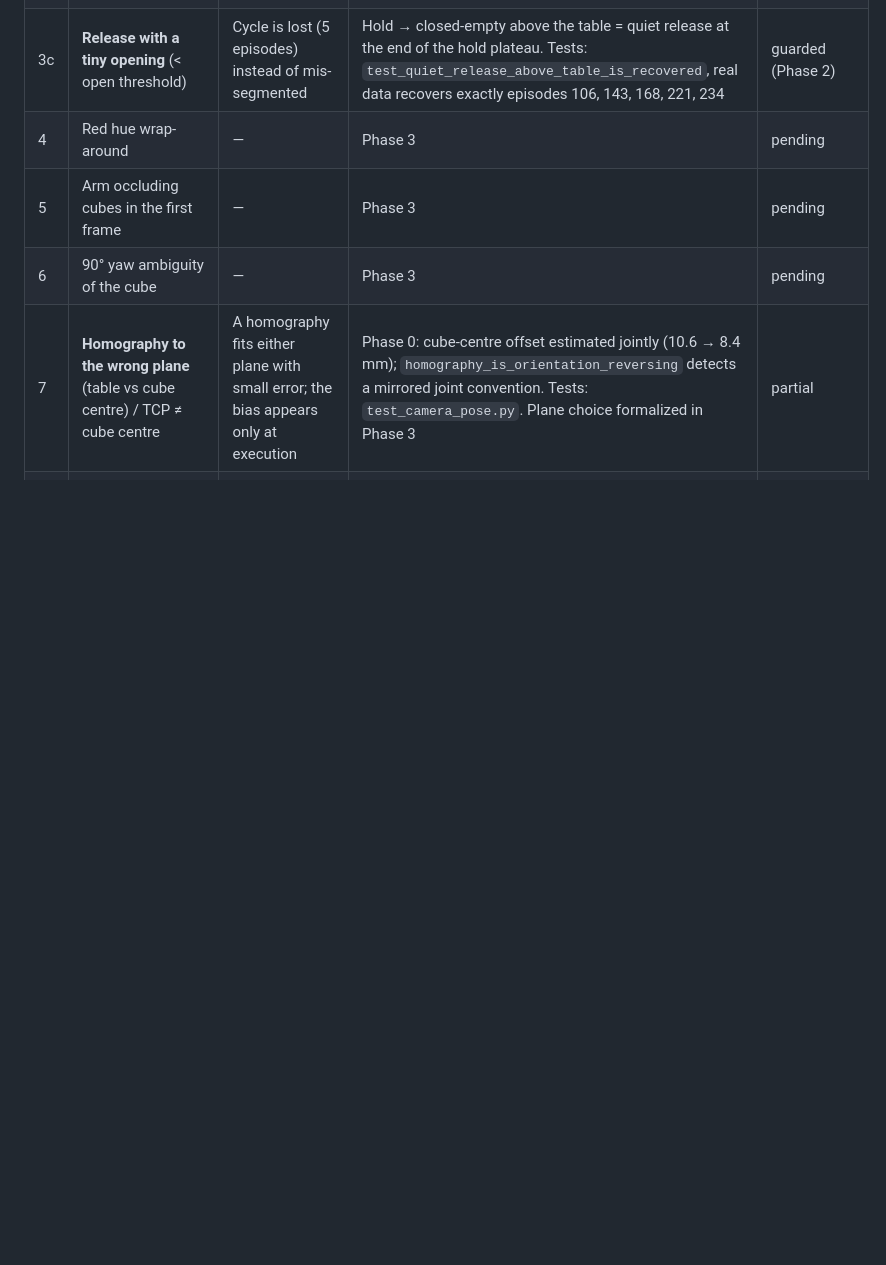
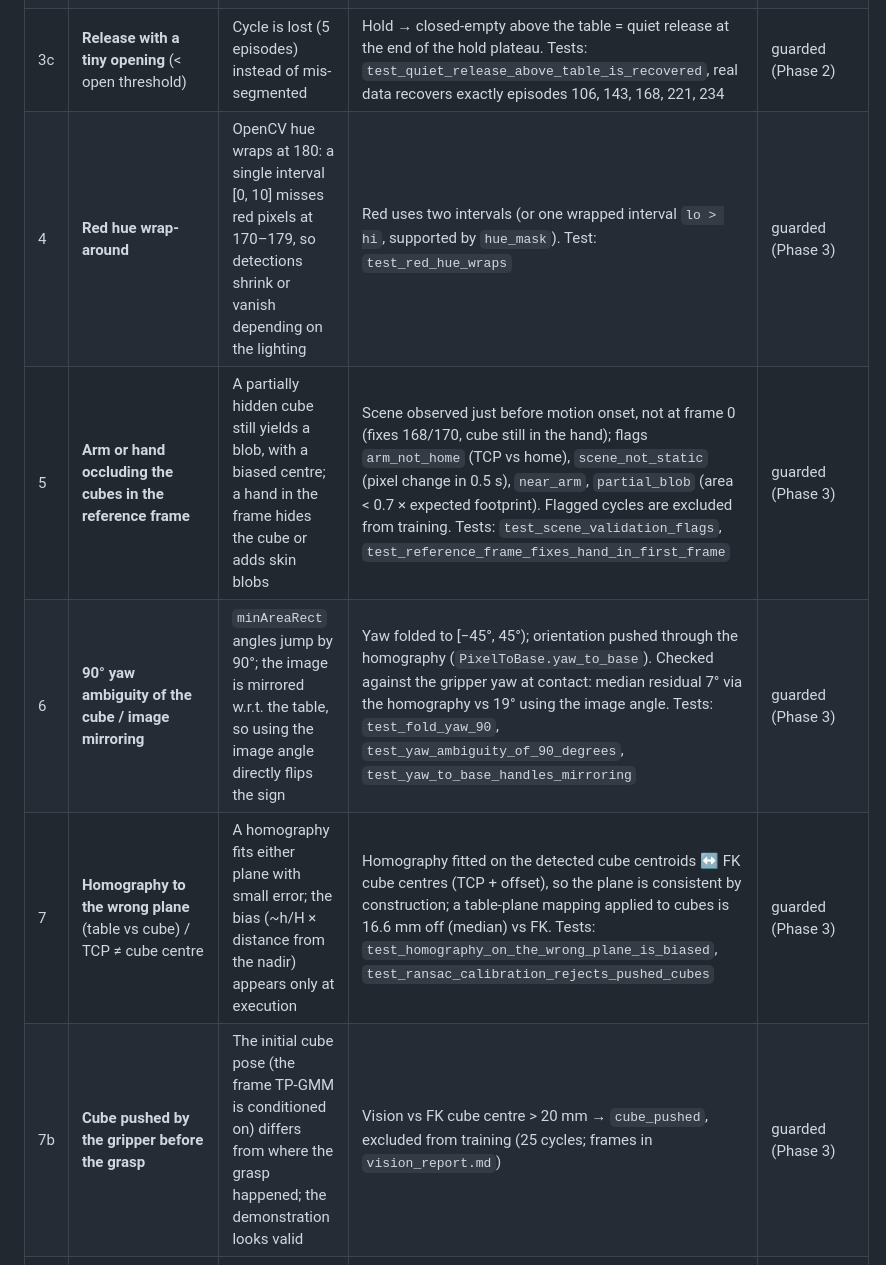
Before and after one commit to LSDC-FISICC/SO101-ARM-TP-GMM, a Markdown page: docs/silent_failures.md, the part around the change. GitHub-like rendering; blank space fills up the shorter version.

```diff
--- a/docs/silent_failures.md
+++ b/docs/silent_failures.md
@@ -10,10 +10,11 @@ Failures that do not crash but corrupt results. Each entry: symptom, how it is d
 | 3 | **Gripper threshold without hysteresis** (phantom cycles) | Plateaus at 20 (holding) and 25–28 (small openings) hover near any single threshold | Hysteresis band 23.5/25.5 + debounce + plateau-level classification + min hold duration. Tests: `test_gripper.py` (noise at threshold, short holds, missed grasps) | guarded (Phase 0) |
 | 3b | **Hold-level plateau in the air** (operator half-closes the leader on the way home) | Looks exactly like a grasp by gripper value alone (16 episodes, report §3) | Table-height gate on the contact (`grasp_max_z`), release-height gate (`release_min_z`); rejected candidates are listed with their reason. Tests: `test_contact_in_air_is_rejected`, real-data test (episodes 370, 374) | guarded (Phase 2) |
 | 3c | **Release with a tiny opening** (< open threshold) | Cycle is lost (5 episodes) instead of mis-segmented | Hold → closed-empty above the table = quiet release at the end of the hold plateau. Tests: `test_quiet_release_above_table_is_recovered`, real data recovers exactly episodes 106, 143, 168, 221, 234 | guarded (Phase 2) |
-| 4 | Red hue wrap-around | — | Phase 3 | pending |
-| 5 | Arm occluding cubes in the first frame | — | Phase 3 | pending |
-| 6 | 90° yaw ambiguity of the cube | — | Phase 3 | pending |
-| 7 | **Homography to the wrong plane** (table vs cube centre) / TCP ≠ cube centre | A homography fits either plane with small error; the bias appears only at execution | Phase 0: cube-centre offset estimated jointly (10.6 → 8.4 mm); `homography_is_orientation_reversing` detects a mirrored joint convention. Tests: `test_camera_pose.py`. Plane choice formalized in Phase 3 | partial |
+| 4 | **Red hue wrap-around** | OpenCV hue wraps at 180: a single interval [0, 10] misses red pixels at 170–179, so detections shrink or vanish depending on the lighting | Red uses two intervals (or one wrapped interval `lo > hi`, supported by `hue_mask`). Test: `test_red_hue_wraps` | guarded (Phase 3) |
+| 5 | **Arm or hand occluding the cubes in the reference frame** | A partially hidden cube still yields a blob, with a biased centre; a hand in the frame hides the cube or adds skin blobs | Scene observed just before motion onset, not at frame 0 (fixes 168/170, cube still in the hand); flags `arm_not_home` (TCP vs home), `scene_not_static` (pixel change in 0.5 s), `near_arm`, `partial_blob` (area < 0.7 × expected footprint). Flagged cycles are excluded from training. Tests: `test_scene_validation_flags`, `test_reference_frame_fixes_hand_in_first_frame` | guarded (Phase 3) |
+| 6 | **90° yaw ambiguity of the cube / image mirroring** | `minAreaRect` angles jump by 90°; the image is mirrored w.r.t. the table, so using the image angle directly flips the sign | Yaw folded to [−45°, 45°); orientation pushed through the homography (`PixelToBase.yaw_to_base`). Checked against the gripper yaw at contact: median residual 7° via the homography vs 19° using the image angle. Tests: `test_fold_yaw_90`, `test_yaw_ambiguity_of_90_degrees`, `test_yaw_to_base_handles_mirroring` | guarded (Phase 3) |
+| 7 | **Homography to the wrong plane** (table vs cube) / TCP ≠ cube centre | A homography fits either plane with small error; the bias (~h/H × distance from the nadir) appears only at execution | Homography fitted on the detected cube centroids ↔ FK cube centres (TCP + offset), so the plane is consistent by construction; a table-plane mapping applied to cubes is 16.6 mm off (median) vs FK. Tests: `test_homography_on_the_wrong_plane_is_biased`, `test_ransac_calibration_rejects_pushed_cubes` | guarded (Phase 3) |
+| 7b | **Cube pushed by the gripper before the grasp** | The initial cube pose (the frame TP-GMM is conditioned on) differs from where the grasp happened; the demonstration looks valid | Vision vs FK cube centre > 20 mm → `cube_pushed`, excluded from training (25 cycles; frames in `vision_report.md`) | guarded (Phase 3) |
 | 8 | **Positions outside the reachable workspace / joint limits** | An IK that clips to limits or returns its best effort produces a plausible but wrong joint trajectory | Joint limits = URDF ∪ observed range (the rest pose violates the URDF). `SO101IK` reports success only if position ≤ 1 mm and yaw ≤ 1° inside limits with the yaw defined; unreachable targets come back flagged with their real error (`test_unreachable_target_is_flagged_not_clipped`). Reachability map on the table in `kinematics_report.md`; inference must check feasibility per cube (Phase 5) | guarded (Phase 1) |
 | 9 | **Camera pose over-trusted** | Lens position/tilt look precise but are poorly determined from a near-overhead planar fit | Bootstrap CIs (dataset_report §6); metric grid calibration with principal-point/height sensitivity table (camera_calibration.md) | documented |
 | 11 | **Free redundant DOF in IK** (5 joints, position + yaw) | The TCP path is exact but the posture drifts (up to ~70° per joint vs the demonstration) or reaches configurations where the yaw is undefined | Soft approach-pitch target + task-priority polish; yaw-observability check in the success test; tests recover recorded joints when given the demonstrated pitch | guarded (Phase 1) |
```
Also changed, not shown: README.md (+10 -1 lines), docs/vision_report.md (added, +73 -0 lines), docs/figures/vision_calibration.png (added), docs/figures/vision_detections.jpg (added), docs/figures/vision_pushed.jpg (added), 10 other files.
